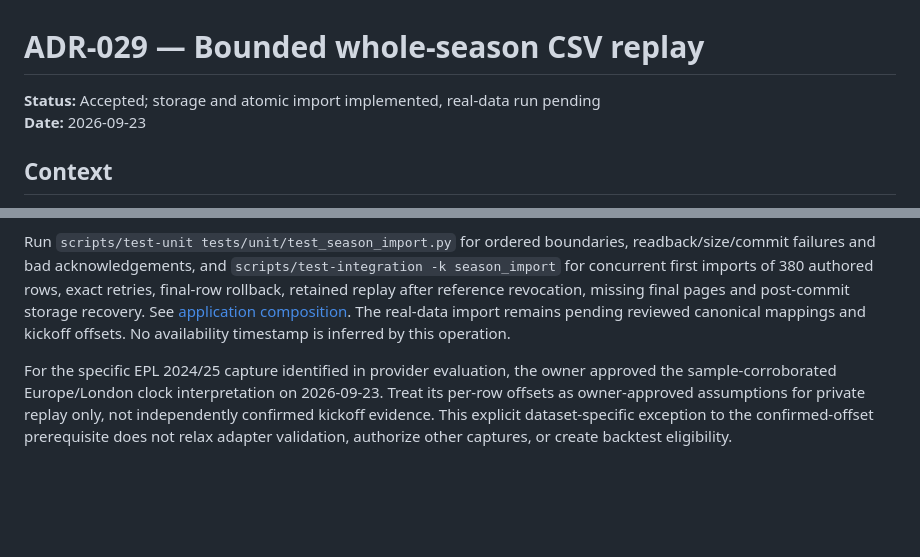
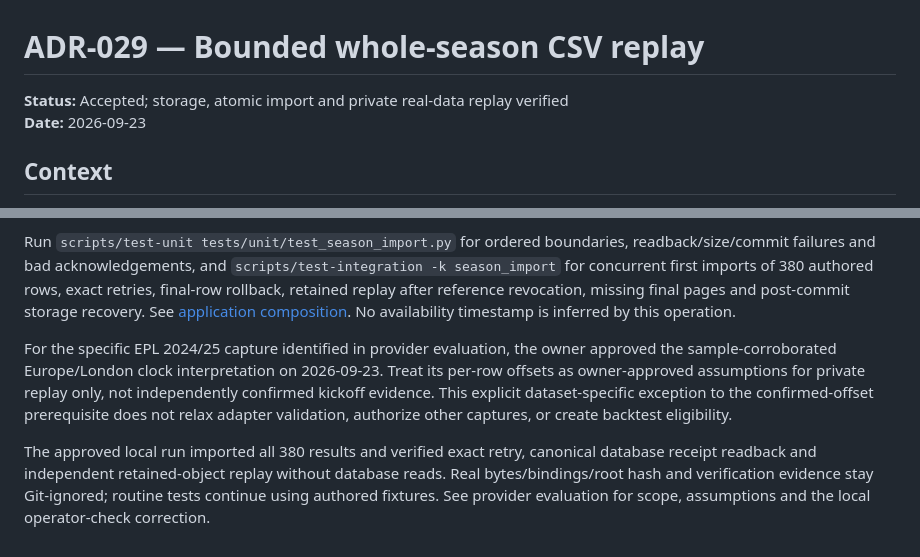
Before and after one commit to Mubesh23/edgeeagle, a Markdown page: docs/adr/ADR-029-football-data-season-replay.md, 2 parts joined by grey strips. GitHub-like rendering; blank space fills up the shorter version.

```diff
--- a/docs/adr/ADR-029-football-data-season-replay.md
+++ b/docs/adr/ADR-029-football-data-season-replay.md
@@ -1,6 +1,6 @@
 # ADR-029 — Bounded whole-season CSV replay
 
-**Status:** Accepted; storage and atomic import implemented, real-data run pending
+**Status:** Accepted; storage, atomic import and private real-data replay verified
 **Date:** 2026-09-23
 
 ## Context
@@ -193,8 +193,7 @@ readback/size/commit failures and bad acknowledgements, and
 380 authored rows, exact retries, final-row rollback, retained replay after
 reference revocation, missing final pages and post-commit storage recovery.
 See [application composition](../development/football-data-import.md).
-The real-data import remains pending reviewed canonical mappings and kickoff
-offsets. No availability timestamp is inferred by this operation.
+No availability timestamp is inferred by this operation.
 
 For the specific EPL 2024/25 capture identified in provider evaluation, the owner
 approved the sample-corroborated Europe/London clock interpretation on 2026-09-23.
@@ -202,3 +201,9 @@ Treat its per-row offsets as owner-approved assumptions for private replay only,
 not independently confirmed kickoff evidence. This explicit dataset-specific
 exception to the confirmed-offset prerequisite does not relax adapter validation,
 authorize other captures, or create backtest eligibility.
+
+The approved local run imported all 380 results and verified exact retry, canonical
+database receipt readback and independent retained-object replay without database
+reads. Real bytes/bindings/root hash and verification evidence stay Git-ignored;
+routine tests continue using authored fixtures. See provider evaluation for scope,
+assumptions and the local operator-check correction.
```
Also changed, not shown: docs/data/provider-evaluation.md (+24 -7 lines).
